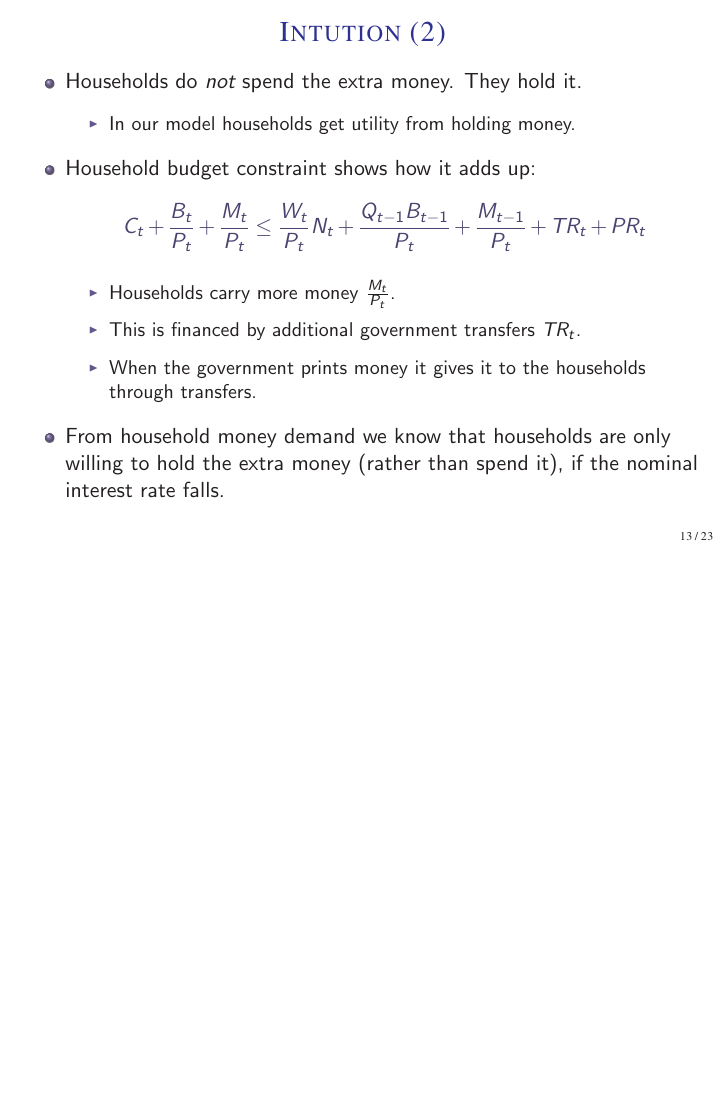
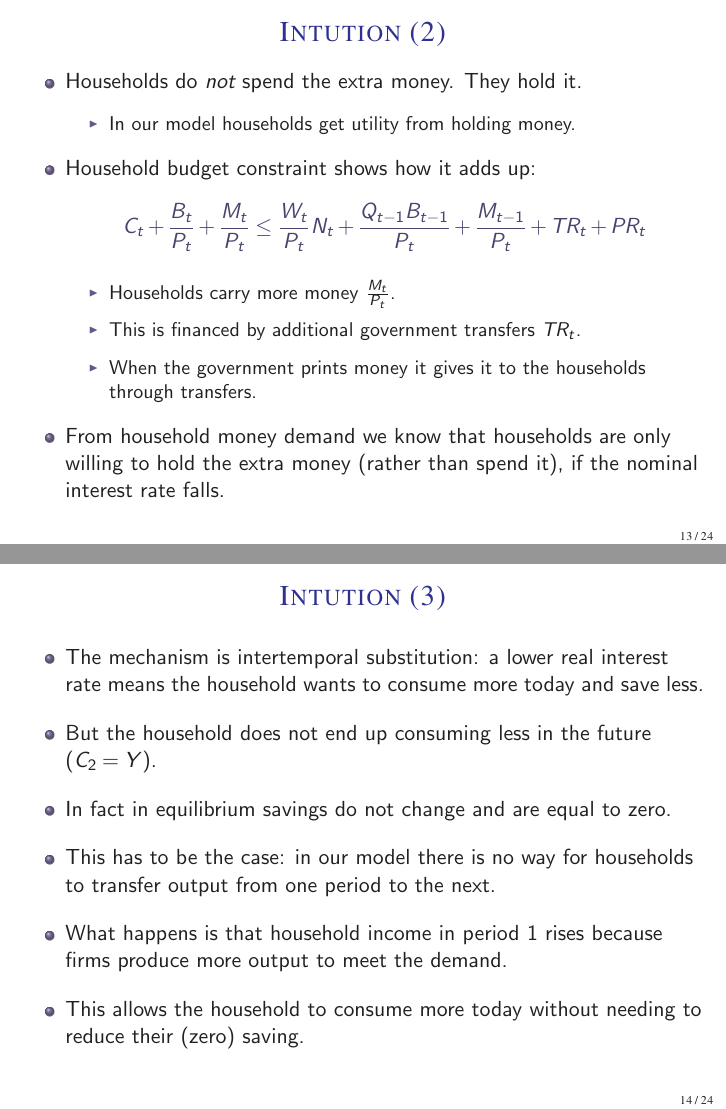
Before and after one commit to johanneswieland/210C, LaTeX slides (Slides/5 - One Period Rigidity/One Period Rigidity.tex): page 16 of 28 before the commit and pages 16 and 17 of 29 after it, the two joined at a grey line, the shorter picture padded with empty space. The pictures show the PDF file Slides/5 - One Period Rigidity/One Period Rigidity.pdf that the author committed with the source.

Commit message:
improved explanation of intertemporal substitution mechanism

```diff
--- a/Slides/5 - One Period Rigidity/One Period Rigidity.tex
+++ b/Slides/5 - One Period Rigidity/One Period Rigidity.tex
@@ -278,7 +278,20 @@
 		\end{itemize}
 		\item From household money demand we know that households are only willing to hold the extra money (rather than spend it), if the nominal interest rate falls.
 	\end{itemize}
-	\end{frame}
+\end{frame}
+
+\begin{frame}
+	\frametitle{Intution (3)
+	}
+	\begin{itemize}
+		\item The mechanism is intertemporal substitution: a lower real interest rate means the household wants to consume more today and save less.
+		\item But the household does not end up consuming less in the future ($C_2=Y$).
+		\item In fact in equilibrium savings do not change and are equal to zero.
+		\item This has to be the case: in our model there is no way for households to transfer output from one period to the next.
+		\item What happens is that household income in period 1 rises because firms produce more output to meet the demand.
+		\item This allows the household to consume more today without needing to reduce their (zero) saving.
+	\end{itemize}
+\end{frame}
 
 
 \begin{frame}
```
Also changed, not shown: Slides/5 - One Period Rigidity/One Period Rigidity.pdf.
